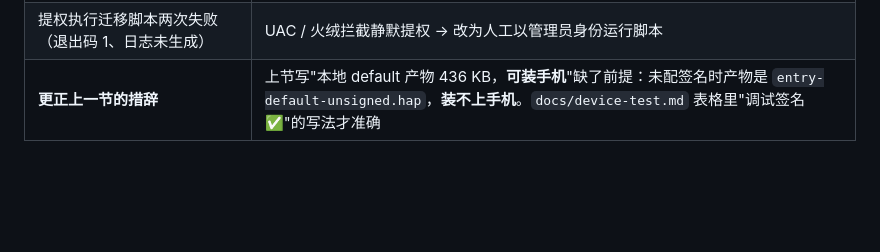
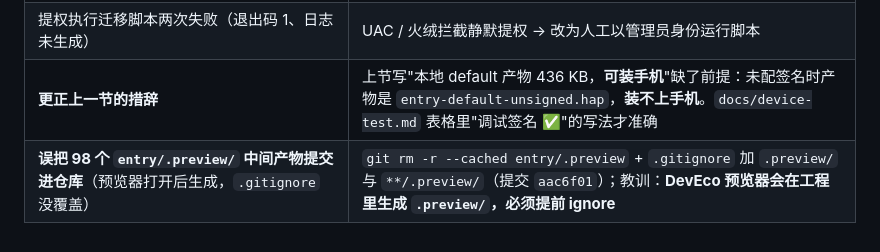
Before and after one commit to Rocktier/Rock-Reader, a Markdown page: progress.md, the part around the change. Rendered like a GitHub page; blank space fills up the shorter version.

Commit message:
docs: 记录 .preview 误提交的教训

```diff
--- a/progress.md
+++ b/progress.md
@@ -428,3 +428,4 @@ ArkUI 的 `registerFont` **只作用于渲染端**，不保证 `graphics.text`
 | `PackageHap` 报 `spawn java ENOENT` | PATH 里没有 java → 加上 IDE 自带的 `<IDE>\jbr\bin` |
 | 提权执行迁移脚本两次失败（退出码 1、日志未生成） | UAC / 火绒拦截静默提权 → 改为人工以管理员身份运行脚本 |
 | **更正上一节的措辞** | 上节写"本地 default 产物 436 KB，**可装手机**"缺了前提：未配签名时产物是 `entry-default-unsigned.hap`，**装不上手机**。`docs/device-test.md` 表格里"调试签名 ✅"的写法才准确 |
+| **误把 98 个 `entry/.preview/` 中间产物提交进仓库**（预览器打开后生成，`.gitignore` 没覆盖） | `git rm -r --cached entry/.preview` + `.gitignore` 加 `.preview/` 与 `**/.preview/`（提交 `aac6f01`）；教训：**DevEco 预览器会在工程里生成 `.preview/`，必须提前 ignore** |
```
